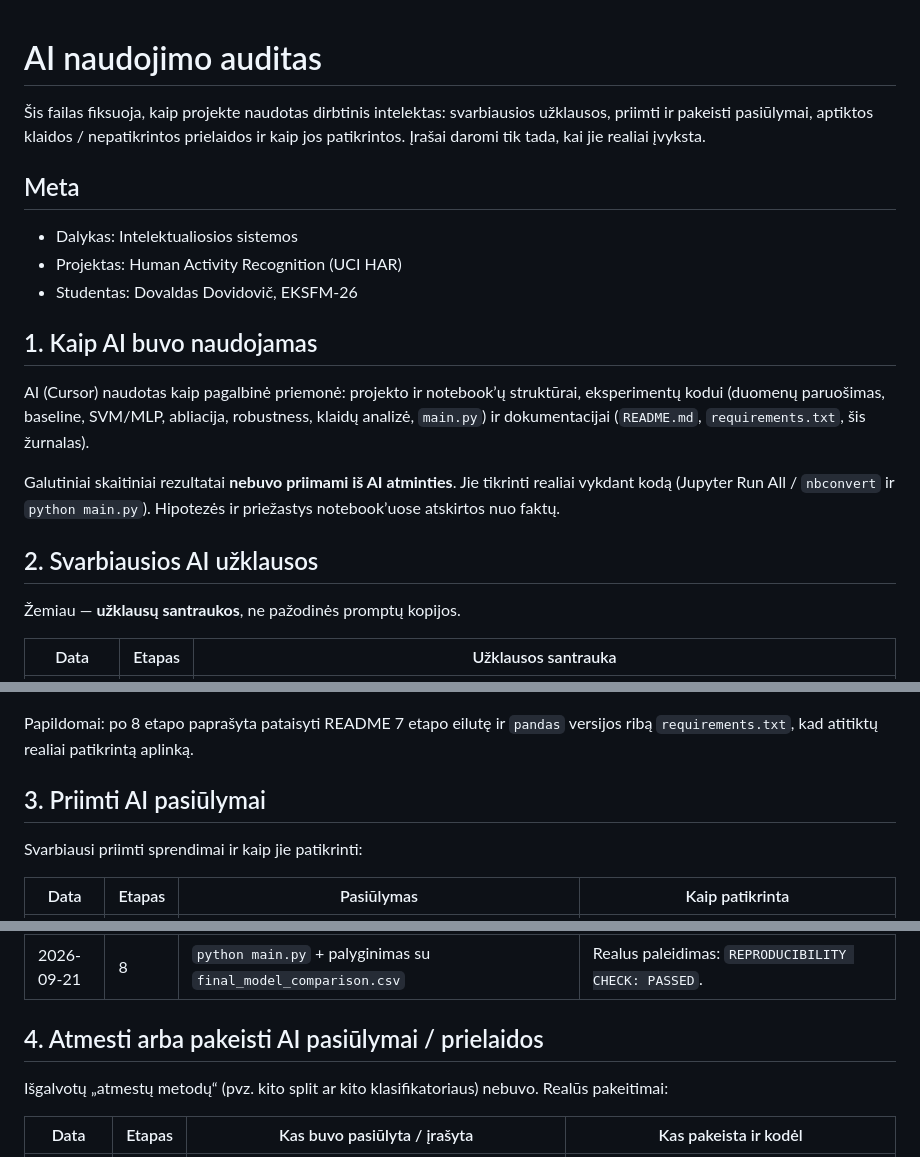
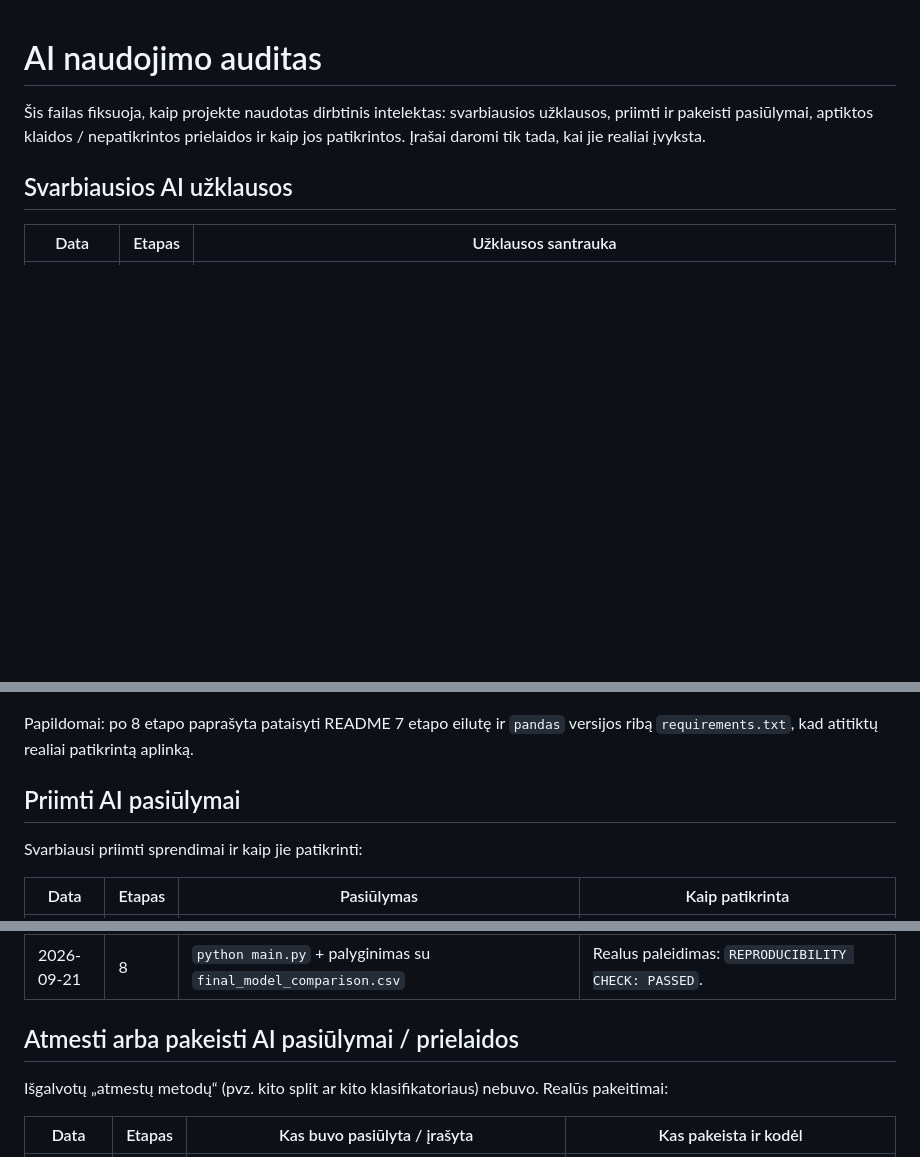
Before and after one commit to DovaldasDovidovic/EGZ_Dovaldas_Dovidovic_EKSFM-26, a Markdown page: AI_LOG.md, 3 parts joined by grey strips. Drawn GitHub-style; blank space fills up the shorter version.

```diff
--- a/AI_LOG.md
+++ b/AI_LOG.md
@@ -2,21 +2,9 @@
 
 Šis failas fiksuoja, kaip projekte naudotas dirbtinis intelektas: svarbiausios užklausos, priimti ir pakeisti pasiūlymai, aptiktos klaidos / nepatikrintos prielaidos ir kaip jos patikrintos. Įrašai daromi tik tada, kai jie realiai įvyksta.
 
-## Meta
 
-- Dalykas: Intelektualiosios sistemos
-- Projektas: Human Activity Recognition (UCI HAR)
-- Studentas: Dovaldas Dovidovič, EKSFM-26
+## Svarbiausios AI užklausos
 
-## 1. Kaip AI buvo naudojamas
-
-AI (Cursor) naudotas kaip pagalbinė priemonė: projekto ir notebook’ų struktūrai, eksperimentų kodui (duomenų paruošimas, baseline, SVM/MLP, abliacija, robustness, klaidų analizė, `main.py`) ir dokumentacijai (`README.md`, `requirements.txt`, šis žurnalas).
-
-Galutiniai skaitiniai rezultatai **nebuvo priimami iš AI atminties**. Jie tikrinti realiai vykdant kodą (Jupyter Run All / `nbconvert` ir `python main.py`). Hipotezės ir priežastys notebook’uose atskirtos nuo faktų.
-
-## 2. Svarbiausios AI užklausos
-
-Žemiau — **užklausų santraukos**, ne pažodinės promptų kopijos.
 
 | Data | Etapas | Užklausos santrauka |
 |------|--------|---------------------|
@@ -31,7 +19,7 @@ Galutiniai skaitiniai rezultatai **nebuvo priimami iš AI atminties**. Jie tikri
 
 Papildomai: po 8 etapo paprašyta pataisyti README 7 etapo eilutę ir `pandas` versijos ribą `requirements.txt`, kad atitiktų realiai patikrintą aplinką.
 
-## 3. Priimti AI pasiūlymai
+## Priimti AI pasiūlymai
 
 Svarbiausi priimti sprendimai ir kaip jie patikrinti:
 
@@ -45,7 +33,7 @@ Svarbiausi priimti sprendimai ir kaip jie patikrinti:
 | 2026-09-21 | 6–7 | Klaidų analizė ir galutinė suvestinė be naujo tuning | Metrikos perskaičiuotos / nuskaitomos iš CSV; 7 etapas naujų modelių nekūrė. |
 | 2026-09-21 | 8 | `python main.py` + palyginimas su `final_model_comparison.csv` | Realus paleidimas: `REPRODUCIBILITY CHECK: PASSED`. |
 
-## 4. Atmesti arba pakeisti AI pasiūlymai / prielaidos
+## Atmesti arba pakeisti AI pasiūlymai / prielaidos
 
 Išgalvotų „atmestų metodų“ (pvz. kito split ar kito klasifikatoriaus) nebuvo. Realūs pakeitimai:
 
```
Also changed, not shown: other parts of AI_LOG.md (+1 -2 lines).
